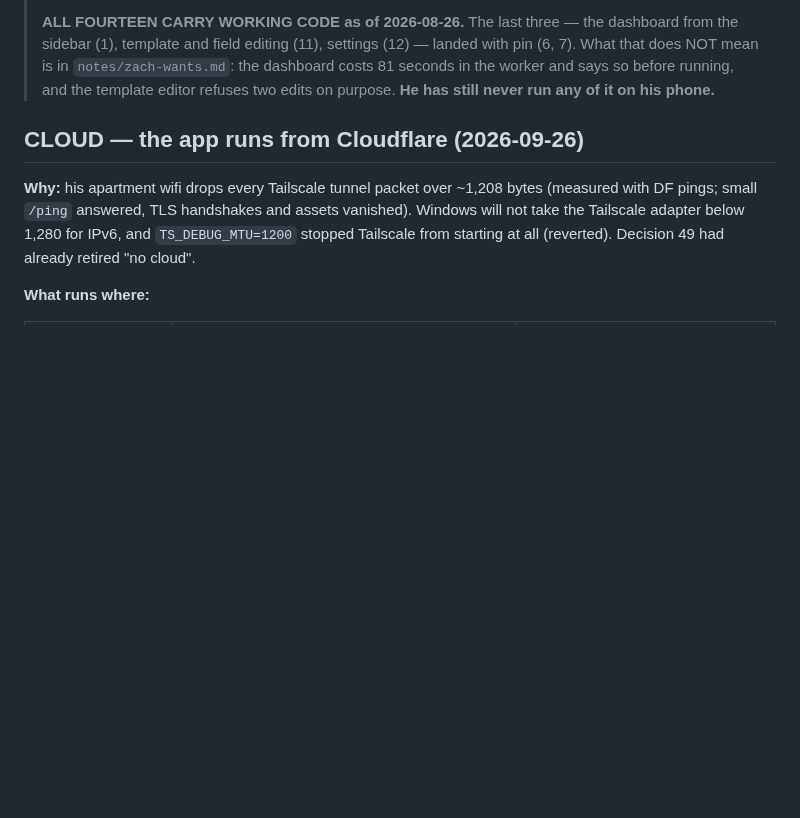
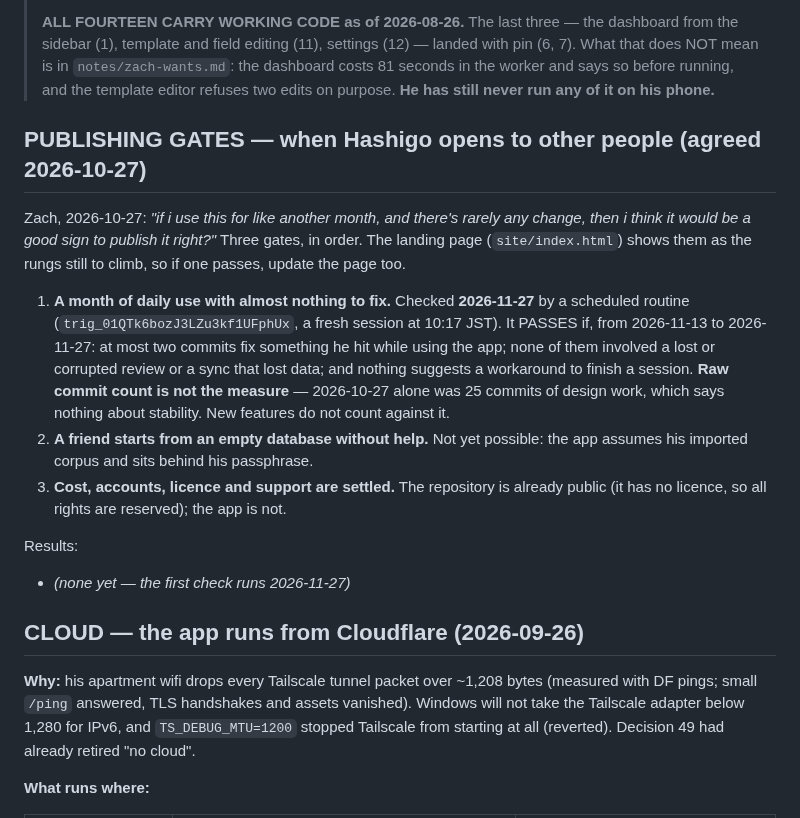
Before and after one commit to wmCmo/hashigo, a Markdown page: NEXT.md, the part around the change. Rendered like a GitHub page; blank space fills up the shorter version.

Commit message:
docs: record the publishing gates in NEXT.md
Gate 1 is checked by a scheduled routine on 2026-11-27, which reads this
section and appends its result here.

Co-Authored-By: Claude Opus 5.5 <noreply@anthropic.com>
Claude-Session: https://claude.ai/code/session_01BcEHwyvoSkEkajYm64Xr7f

```diff
--- a/NEXT.md
+++ b/NEXT.md
@@ -40,6 +40,29 @@ reasoning — the SOURCE that CLAUDE.md's decisions were written from — now li
 > pin (6, 7). What that does NOT mean is in `notes/zach-wants.md`: the dashboard costs
 > 81 seconds in the worker and says so before running, and the template editor refuses
 > two edits on purpose. **He has still never run any of it on his phone.**
+
+## PUBLISHING GATES — when Hashigo opens to other people (agreed 2026-10-27)
+
+Zach, 2026-10-27: *"if i use this for like another month, and there's rarely any change,
+then i think it would be a good sign to publish it right?"* Three gates, in order. The
+landing page (`site/index.html`) shows them as the rungs still to climb, so if one
+passes, update the page too.
+
+1. **A month of daily use with almost nothing to fix.** Checked **2026-11-27** by a
+   scheduled routine (`trig_01QTk6bozJ3LZu3kf1UFphUx`, a fresh session at 10:17 JST).
+   It PASSES if, from 2026-11-13 to 2026-11-27: at most two commits fix something he hit
+   while using the app; none of them involved a lost or corrupted review or a sync that
+   lost data; and nothing suggests a workaround to finish a session. **Raw commit count
+   is not the measure** — 2026-10-27 alone was 25 commits of design work, which says
+   nothing about stability. New features do not count against it.
+2. **A friend starts from an empty database without help.** Not yet possible: the app
+   assumes his imported corpus and sits behind his passphrase.
+3. **Cost, accounts, licence and support are settled.** The repository is already
+   public (it has no licence, so all rights are reserved); the app is not.
+
+Results:
+
+- *(none yet — the first check runs 2026-11-27)*
 
 ## CLOUD — the app runs from Cloudflare (2026-09-26)
 
```
